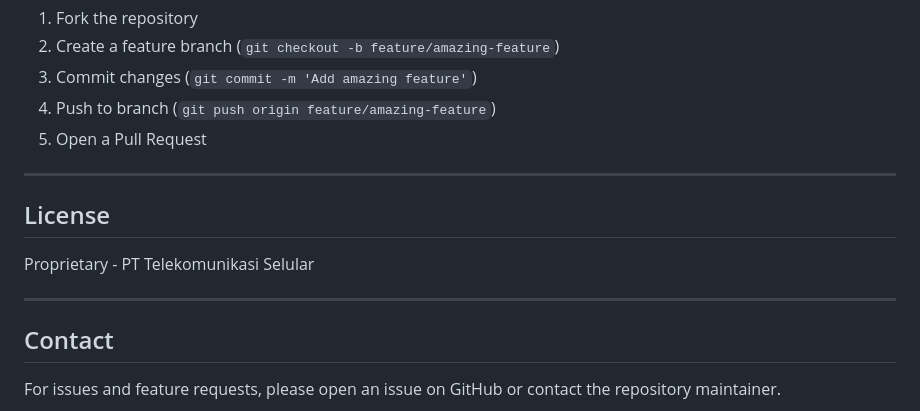
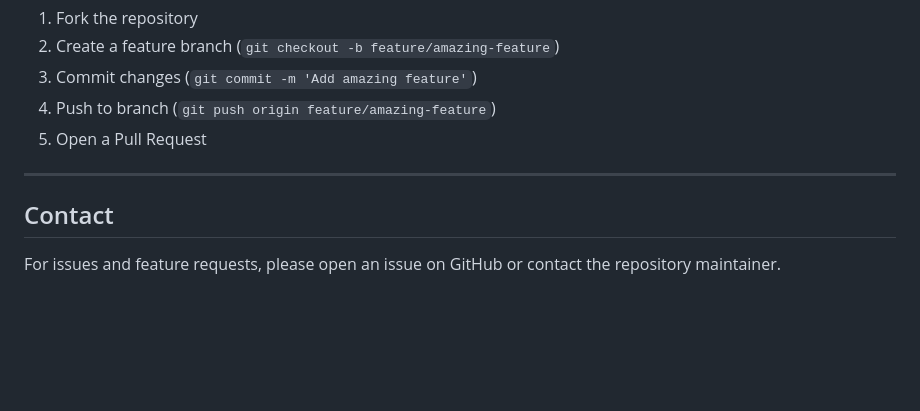
Before and after one commit to radityasy1/telegram-report-analytic-demo, a Markdown page: README.md, the part around the change. Drawn GitHub-style; blank space fills up the shorter version.

```diff
--- a/README.md
+++ b/README.md
@@ -268,12 +268,6 @@ This bot uses synthetic data only and should never attempt database connections.
 
 ---
 
-## License
-
-Proprietary - PT Telekomunikasi Selular
-
----
-
 ## Contact
 
 For issues and feature requests, please open an issue on GitHub or contact the repository maintainer.
```
